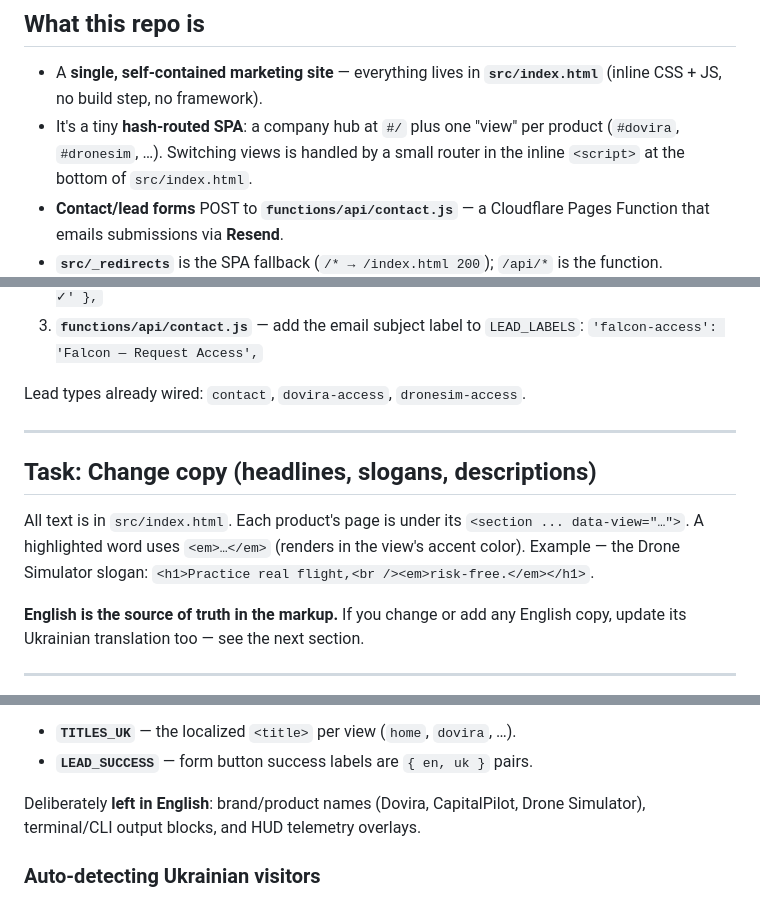
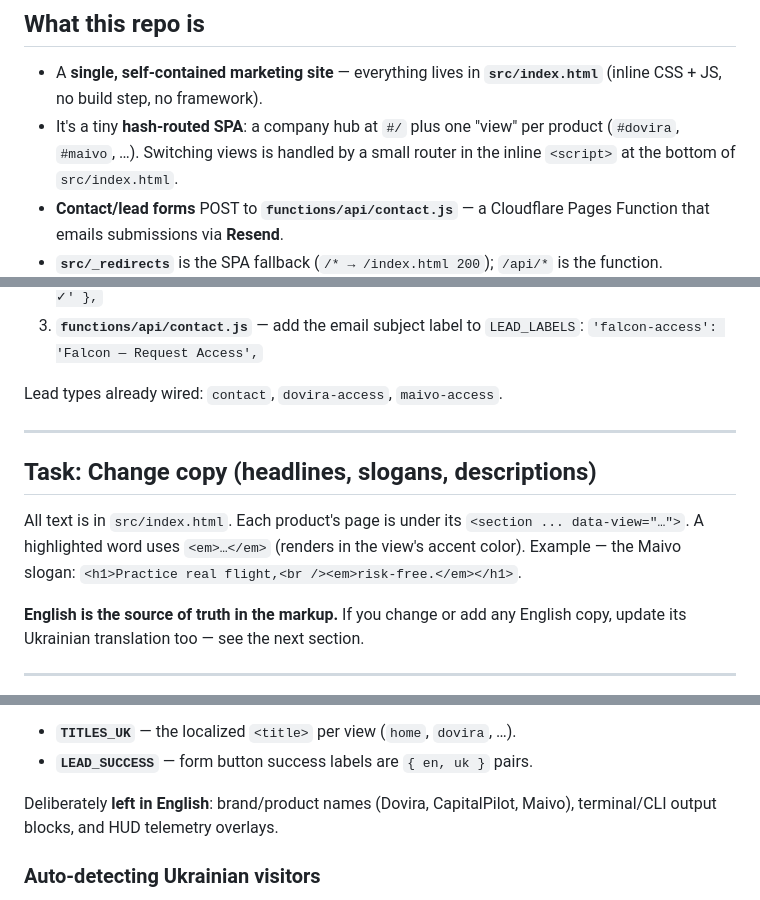
Before and after one commit to Neuro-Craft/neurocraft.tech, a Markdown page: MAINTENANCE.md, 3 parts joined by grey strips. Drawn GitHub-style.

```diff
--- a/MAINTENANCE.md
+++ b/MAINTENANCE.md
@@ -11,7 +11,7 @@ read this file first, then make the change.
 - A **single, self-contained marketing site** — everything lives in **`src/index.html`**
   (inline CSS + JS, no build step, no framework).
 - It's a tiny **hash-routed SPA**: a company hub at `#/` plus one "view" per product
-  (`#dovira`, `#dronesim`, …). Switching views is handled by a small router in the
+  (`#dovira`, `#maivo`, …). Switching views is handled by a small router in the
   inline `<script>` at the bottom of `src/index.html`.
 - **Contact/lead forms** POST to **`functions/api/contact.js`** — a Cloudflare Pages
   Function that emails submissions via **Resend**.
@@ -87,7 +87,7 @@ If the new product page has a lead form, do three small things so its emails are
 3. **`functions/api/contact.js`** — add the email subject label to `LEAD_LABELS`:
    `'falcon-access': 'Falcon — Request Access',`
 
-Lead types already wired: `contact`, `dovira-access`, `dronesim-access`.
+Lead types already wired: `contact`, `dovira-access`, `maivo-access`.
 
 ---
 
@@ -95,7 +95,7 @@ Lead types already wired: `contact`, `dovira-access`, `dronesim-access`.
 
 All text is in `src/index.html`. Each product's page is under its
 `<section ... data-view="…">`. A highlighted word uses `<em>…</em>` (renders in the
-view's accent color). Example — the Drone Simulator slogan:
+view's accent color). Example — the Maivo slogan:
 `<h1>Practice real flight,<br /><em>risk-free.</em></h1>`.
 
 **English is the source of truth in the markup.** If you change or add any English copy,
@@ -134,8 +134,8 @@ Also update, when relevant:
 - **`TITLES_UK`** — the localized `<title>` per view (`home`, `dovira`, …).
 - **`LEAD_SUCCESS`** — form button success labels are `{ en, uk }` pairs.
 
-Deliberately **left in English**: brand/product names (Dovira, CapitalPilot, Drone
-Simulator), terminal/CLI output blocks, and HUD telemetry overlays.
+Deliberately **left in English**: brand/product names (Dovira, CapitalPilot, Maivo),
+terminal/CLI output blocks, and HUD telemetry overlays.
 
 ### Auto-detecting Ukrainian visitors
 
```
Also changed, not shown: other parts of MAINTENANCE.md (+1 -1 lines), README.md (+2 -2 lines).
